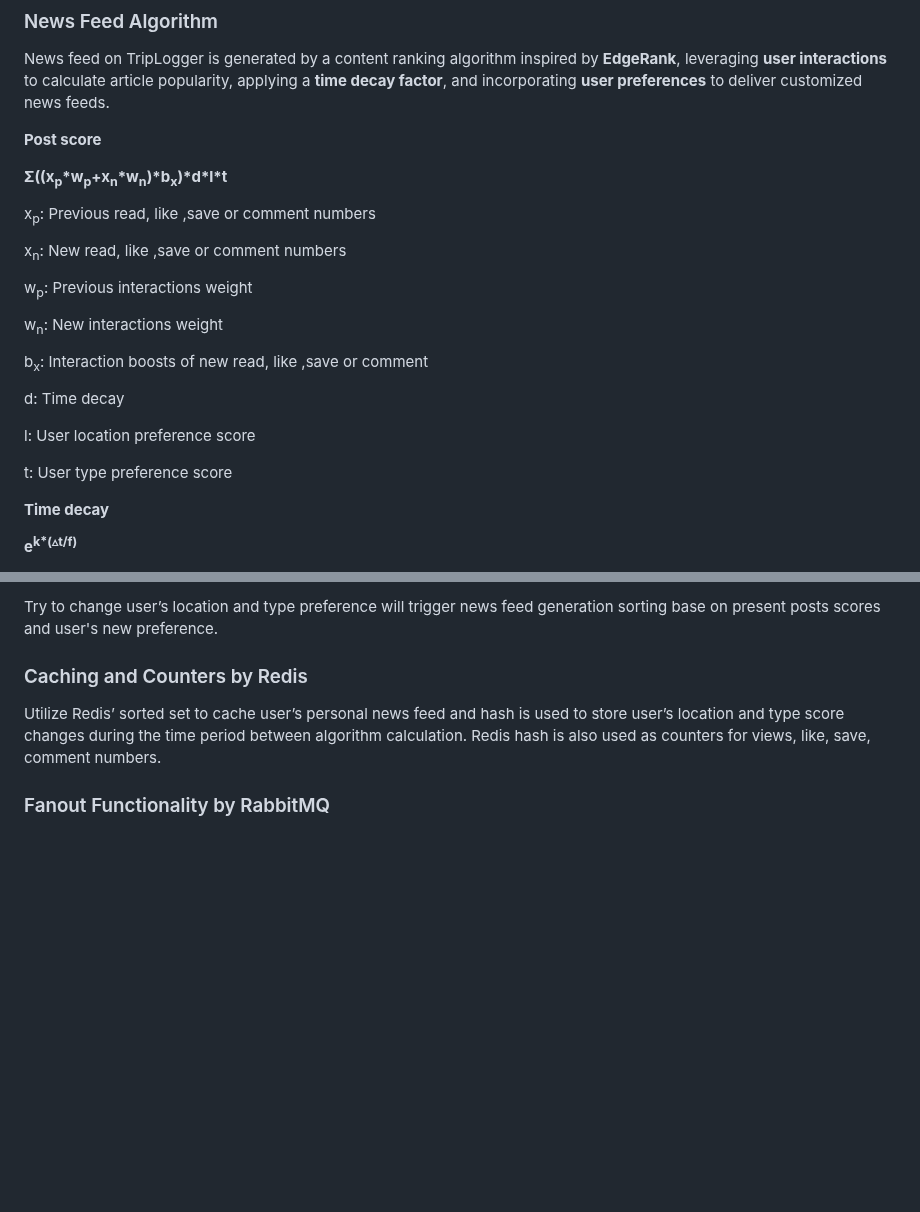
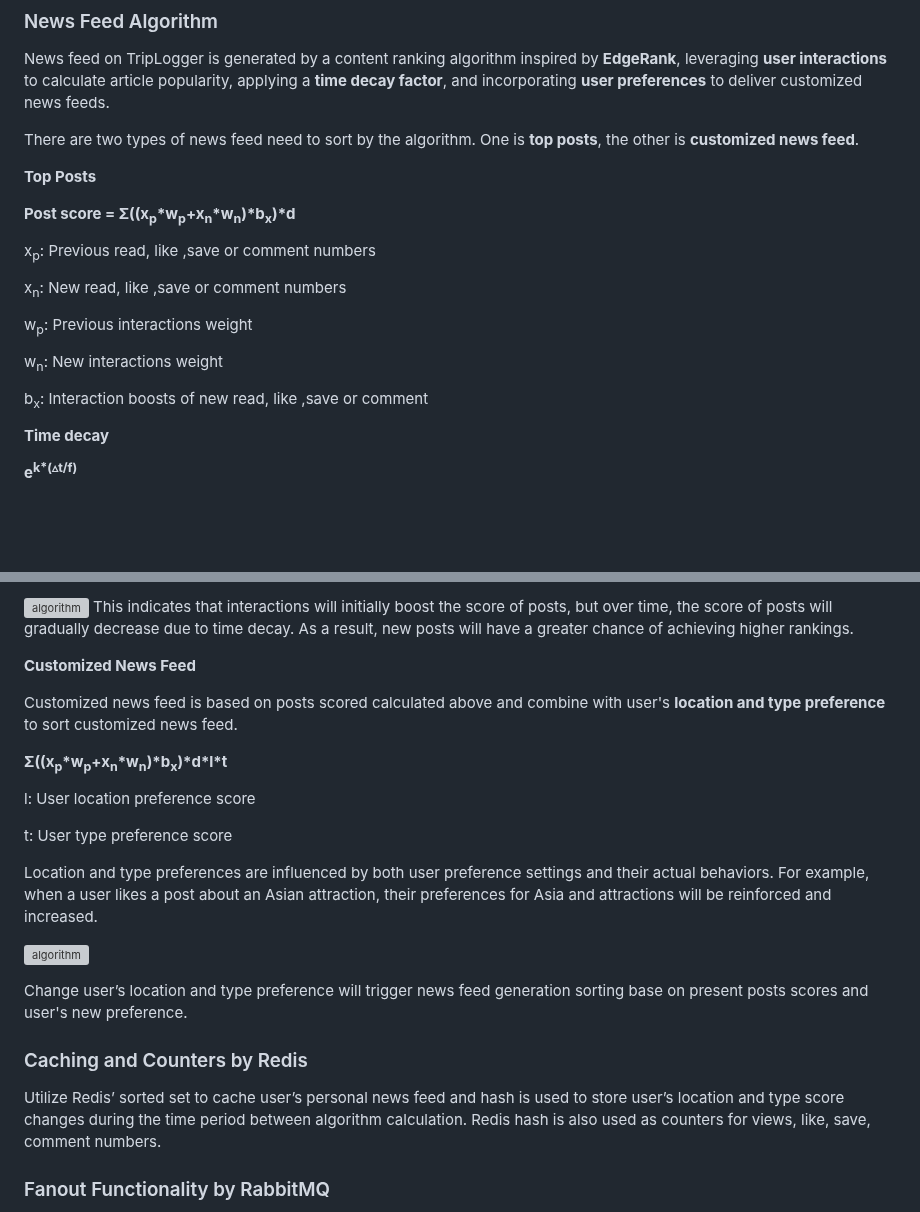
Before and after one commit to jiachien1206/TripLogger_Backend, a Markdown page: README.md, 2 parts joined by grey strips. Rendered like a GitHub page; blank space fills up the shorter version; grey boxes are pictures that could not be loaded.

Commit message:
chore: update README.md

```diff
--- a/README.md
+++ b/README.md
@@ -56,9 +56,11 @@ News feed on TripLogger is generated by a content ranking algorithm inspired by
 leveraging **user interactions** to calculate article popularity, applying a **time decay factor**, and
 incorporating **user preferences** to deliver customized news feeds.
 
-**Post score**
+There are two types of news feed need to sort by the algorithm. One is **top posts**, the other is **customized news feed**.
 
-**Σ((x<sub>p</sub>\*w<sub>p</sub>+x<sub>n</sub>\*w<sub>n</sub>)\*b<sub>x</sub>)\*d\*l\*t**
+**Top Posts**
+
+**Post score = Σ((x<sub>p</sub>\*w<sub>p</sub>+x<sub>n</sub>\*w<sub>n</sub>)\*b<sub>x</sub>)\*d**
 
 x<sub>p</sub>: Previous read, like ,save or comment numbers
 
@@ -70,12 +72,6 @@ w<sub>n</sub>: New interactions weight
 
 b<sub>x</sub>: Interaction boosts of new read, like ,save or comment
 
-d: Time decay
-
-l: User location preference score
-
-t: User type preference score
-
 **Time decay**
 
 **e<sup>k\*(▵t/f)</sup>**
@@ -90,5 +86,22 @@ f: score update frequency
 
-Try to change user’s location and type preference will trigger news feed generation sorting base on present posts scores and user's new preference.
+![algorithm](https://triplogger.s3.ap-northeast-1.amazonaws.com/readme/algo_demo.gif)
+This indicates that interactions will initially boost the score of posts, but over time, the score of posts will gradually decrease due to time decay. As a result, new posts will have a greater chance of achieving higher rankings.
+
+**Customized News Feed**
+
+Customized news feed is based on posts scored calculated above and combine with user's **location and type preference** to sort customized news feed.
+
+**Σ((x<sub>p</sub>\*w<sub>p</sub>+x<sub>n</sub>\*w<sub>n</sub>)\*b<sub>x</sub>)\*d\*l\*t**
+
+l: User location preference score
+
+t: User type preference score
+
+Location and type preferences are influenced by both user preference settings and their actual behaviors. For example, when a user likes a post about an Asian attraction, their preferences for Asia and attractions will be reinforced and increased.
+
+![algorithm](https://triplogger.s3.ap-northeast-1.amazonaws.com/readme/algo6.gif)
+
+Change user’s location and type preference will trigger news feed generation sorting base on present posts scores and user's new preference.
 
 ### Caching and Counters by Redis
 
```
Also changed, not shown: other parts of README.md (+1 -1 lines).
